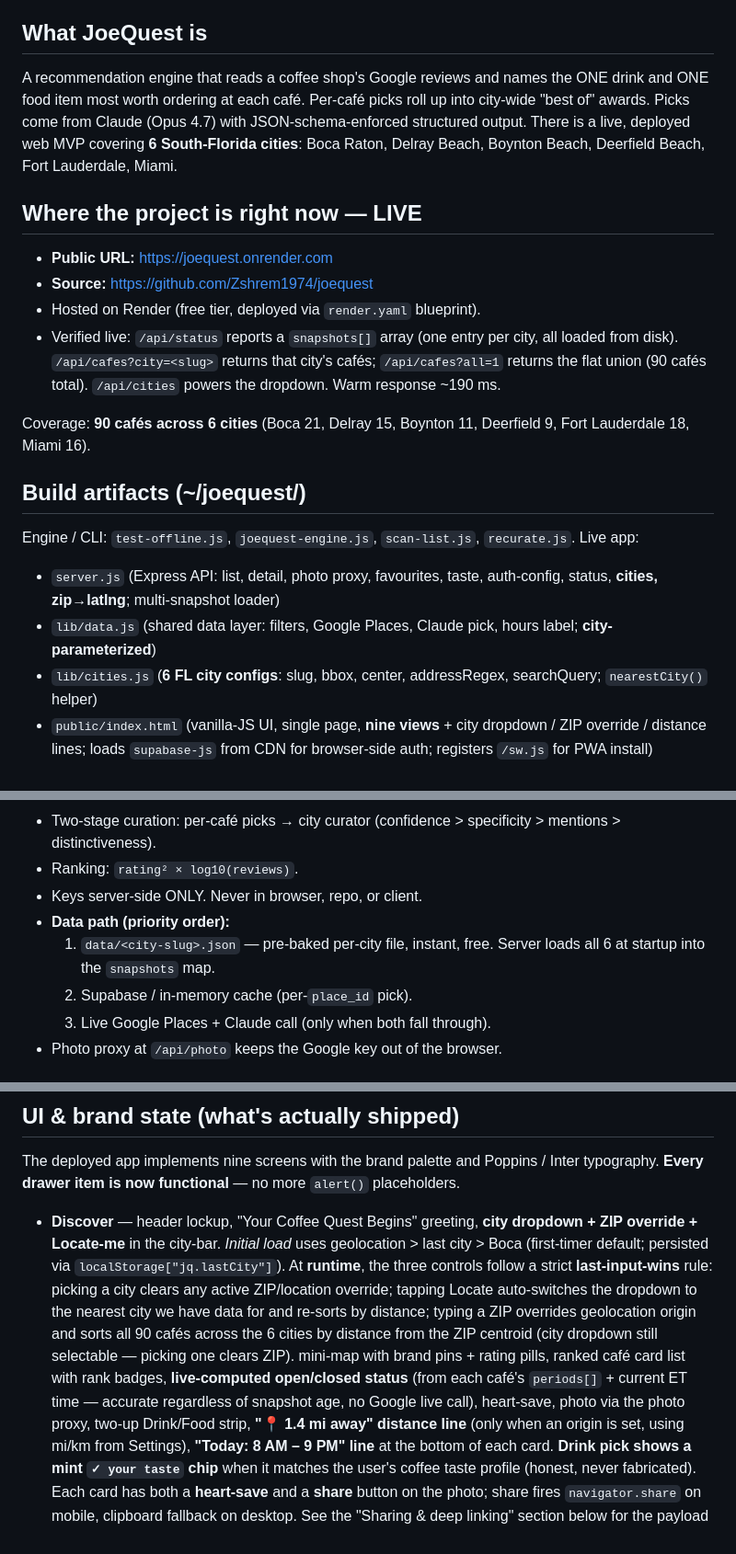
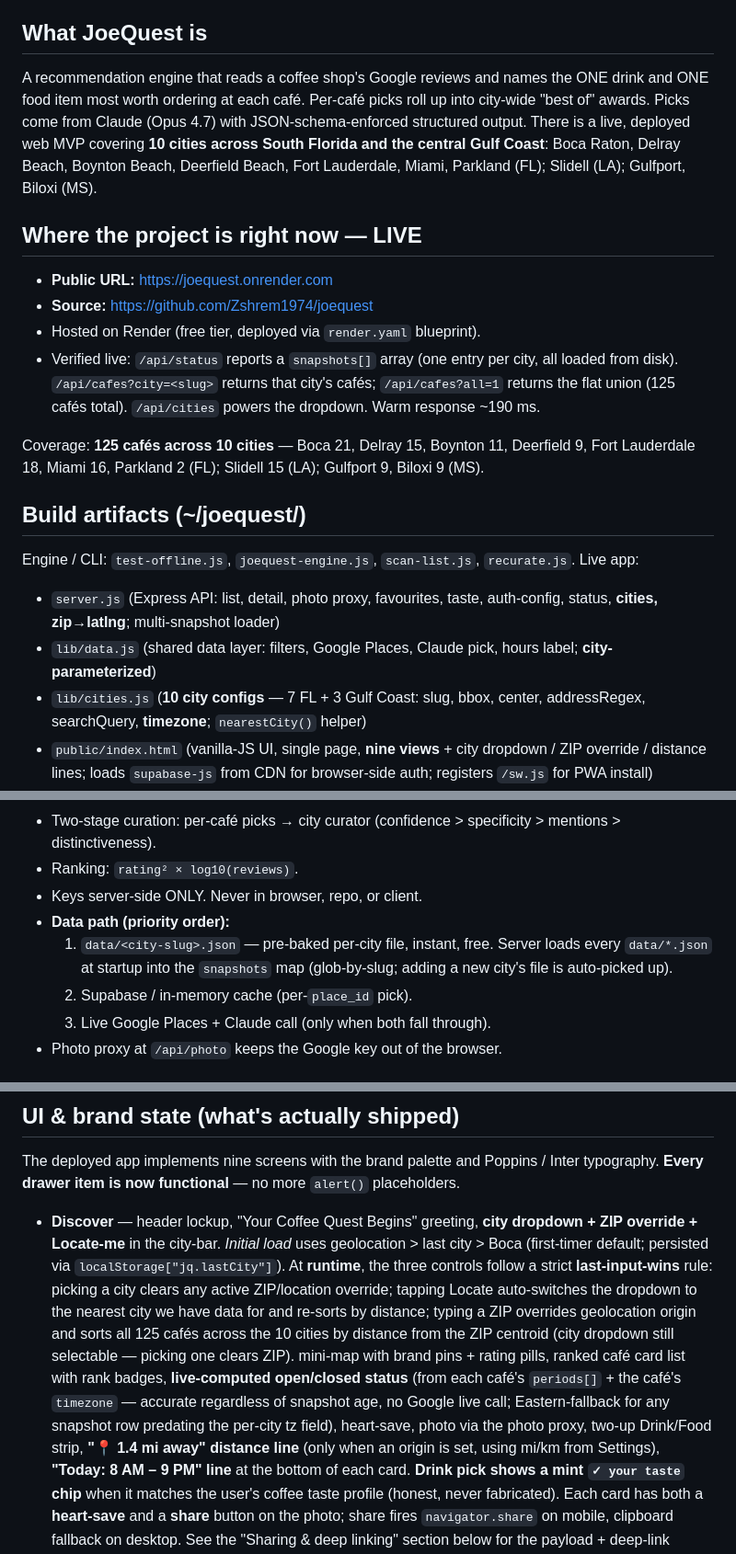
Before and after one commit to Zshrem1974/joequest, a Markdown page: PM-BRIEF.md, 3 parts joined by grey strips. Shown at 92% size. GitHub-like rendering.

```diff
--- a/PM-BRIEF.md
+++ b/PM-BRIEF.md
@@ -2,7 +2,7 @@ You're joining the JoeQuest project as PM-in-the-loop. Get up to speed and help
 
 ## What JoeQuest is
 
-A recommendation engine that reads a coffee shop's Google reviews and names the ONE drink and ONE food item most worth ordering at each café. Per-café picks roll up into city-wide "best of" awards. Picks come from Claude (Opus 4.7) with JSON-schema-enforced structured output. There is a live, deployed web MVP covering **6 South-Florida cities**: Boca Raton, Delray Beach, Boynton Beach, Deerfield Beach, Fort Lauderdale, Miami.
+A recommendation engine that reads a coffee shop's Google reviews and names the ONE drink and ONE food item most worth ordering at each café. Per-café picks roll up into city-wide "best of" awards. Picks come from Claude (Opus 4.7) with JSON-schema-enforced structured output. There is a live, deployed web MVP covering **10 cities across South Florida and the central Gulf Coast**: Boca Raton, Delray Beach, Boynton Beach, Deerfield Beach, Fort Lauderdale, Miami, Parkland (FL); Slidell (LA); Gulfport, Biloxi (MS).
 
 ## Where the project is right now — LIVE
 
@@ -11,11 +11,12 @@ A recommendation engine that reads a coffee shop's Google reviews and names the
 - Hosted on Render (free tier, deployed via `render.yaml` blueprint).
 - Verified live: `/api/status` reports a `snapshots[]` array (one entry per
   city, all loaded from disk). `/api/cafes?city=<slug>` returns that
-  city's cafés; `/api/cafes?all=1` returns the flat union (90 cafés total).
+  city's cafés; `/api/cafes?all=1` returns the flat union (125 cafés total).
   `/api/cities` powers the dropdown. Warm response ~190 ms.
 
-Coverage: **90 cafés across 6 cities** (Boca 21, Delray 15, Boynton 11,
-Deerfield 9, Fort Lauderdale 18, Miami 16).
+Coverage: **125 cafés across 10 cities** — Boca 21, Delray 15, Boynton 11,
+Deerfield 9, Fort Lauderdale 18, Miami 16, Parkland 2 (FL); Slidell 15 (LA);
+Gulfport 9, Biloxi 9 (MS).
 
 ## Build artifacts (~/joequest/)
 
@@ -23,7 +24,7 @@ Engine / CLI: `test-offline.js`, `joequest-engine.js`, `scan-list.js`, `recurate
 Live app:
 - `server.js` (Express API: list, detail, photo proxy, favourites, taste, auth-config, status, **cities, zip→latlng**; multi-snapshot loader)
 - `lib/data.js` (shared data layer: filters, Google Places, Claude pick, hours label; **city-parameterized**)
-- `lib/cities.js` (**6 FL city configs**: slug, bbox, center, addressRegex, searchQuery; `nearestCity()` helper)
+- `lib/cities.js` (**10 city configs** — 7 FL + 3 Gulf Coast: slug, bbox, center, addressRegex, searchQuery, **timezone**; `nearestCity()` helper)
 - `public/index.html` (vanilla-JS UI, single page, **nine views** + city dropdown / ZIP override / distance lines; loads `supabase-js` from CDN for browser-side auth; registers `/sw.js` for PWA install)
 - `public/manifest.webmanifest` (PWA install manifest: name, short_name, crema theme, 192+512 icons, 512 also `purpose: "any maskable"`)
 - `public/sw.js` (plain service worker — versioned shell cache, **never** caches `/api/*` or cross-origin; navigation = network-first, other shell = cache-first)
@@ -62,7 +66,8 @@ Deploy: `render.yaml`, `fly.toml`, `.gitignore`, `DEPLOY.md`, `CHANGES.md`.
 - Keys server-side ONLY. Never in browser, repo, or client.
 - **Data path (priority order):**
   1. `data/<city-slug>.json` — pre-baked per-city file, instant, free.
-     Server loads all 6 at startup into the `snapshots` map.
+     Server loads every `data/*.json` at startup into the `snapshots` map
+     (glob-by-slug; adding a new city's file is auto-picked up).
   2. Supabase / in-memory cache (per-`place_id` pick).
   3. Live Google Places + Claude call (only when both fall through).
 - Photo proxy at `/api/photo` keeps the Google key out of the browser.
@@ -153,13 +166,15 @@ no more `alert()` placeholders.
   follow a strict **last-input-wins** rule: picking a city clears any
   active ZIP/location override; tapping Locate auto-switches the dropdown
   to the nearest city we have data for and re-sorts by distance; typing a
-  ZIP overrides geolocation origin and sorts all 90 cafés across the 6
+  ZIP overrides geolocation origin and sorts all 125 cafés across the 10
   cities by distance from the ZIP centroid (city dropdown still selectable
   — picking one clears ZIP).
   mini-map with brand pins + rating pills, ranked café card list with rank
   badges, **live-computed open/closed status** (from each café's
-  `periods[]` + current ET time — accurate regardless of snapshot age, no
-  Google live call), heart-save, photo via the photo proxy, two-up
+  `periods[]` + the café's `timezone` — accurate regardless of snapshot
+  age, no Google live call; Eastern-fallback for any snapshot row
+  predating the per-city tz field), heart-save, photo via the photo
+  proxy, two-up
   Drink/Food strip, **"📍 1.4 mi away" distance line** (only when an
   origin is set, using mi/km from Settings), **"Today: 8 AM – 9 PM" line**
   at the bottom of each card. **Drink pick shows a mint `✓ your taste`
```
Also changed, not shown: other parts of PM-BRIEF.md (+90 -37 lines).
